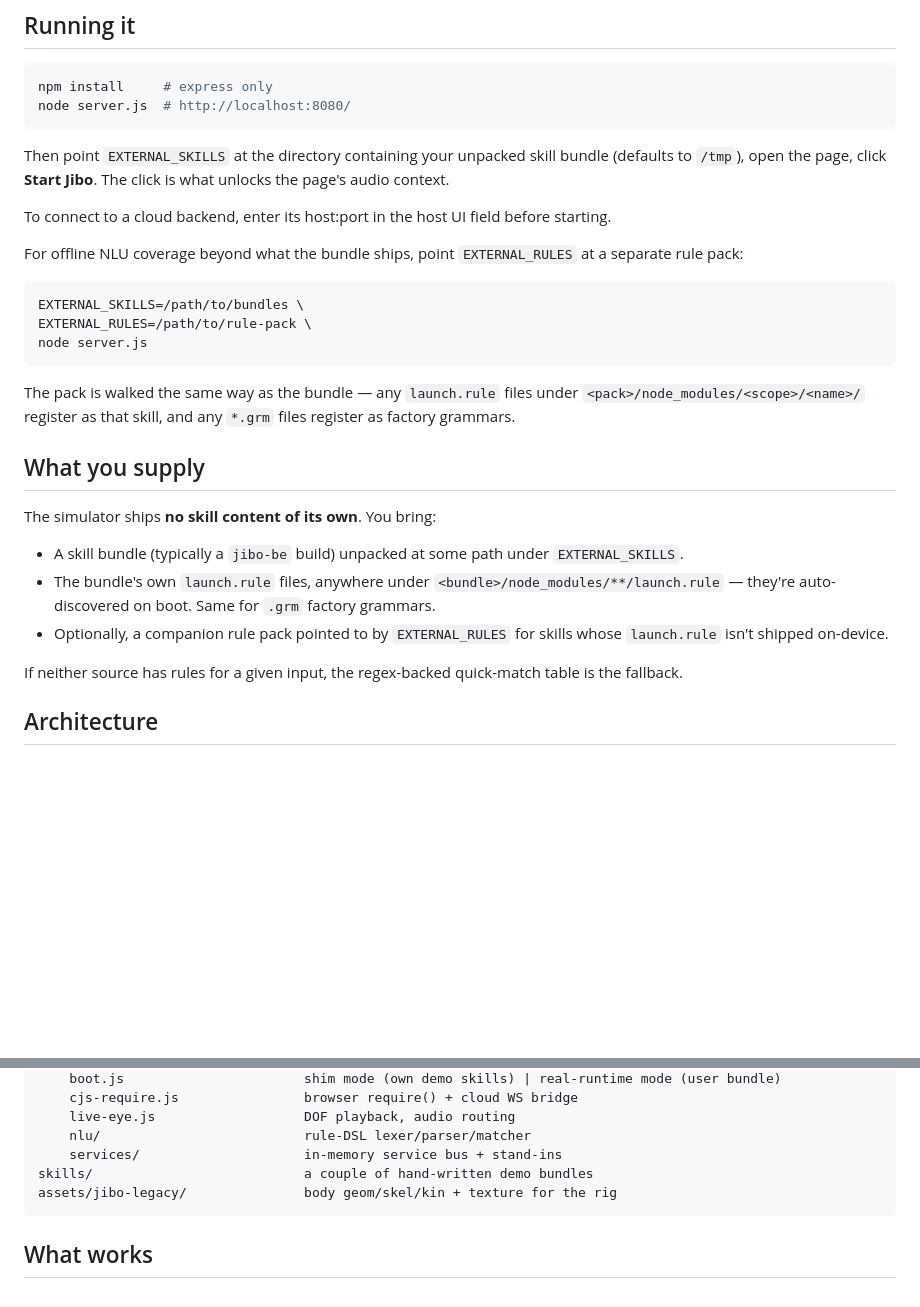
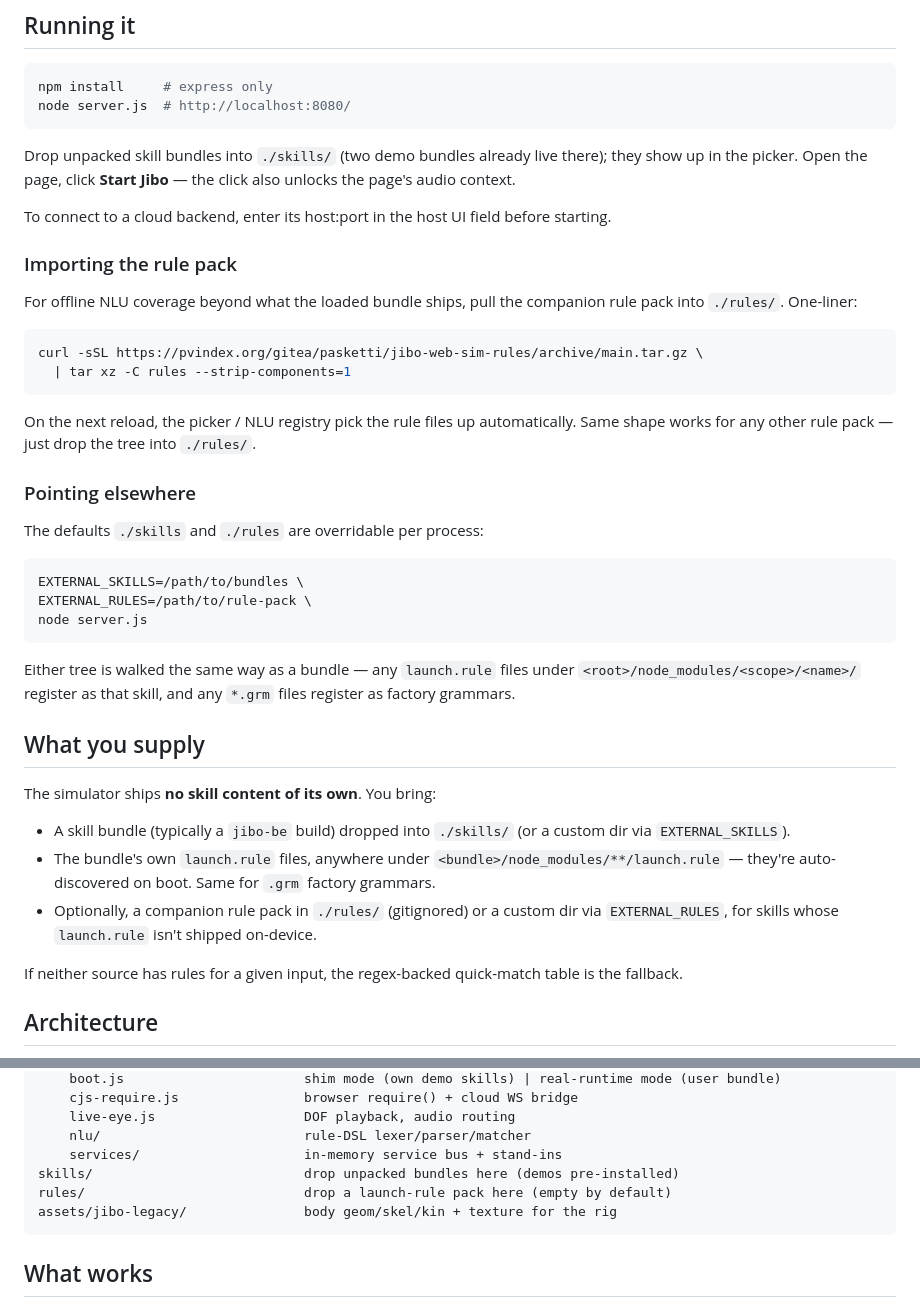
Before and after one commit to Paskooter/jibo-web-sim, a Markdown page: README.md, 2 parts joined by grey strips. Rendered like a GitHub page; blank space fills up the shorter version.

Commit message:
M102: README — one-liner rule-pack import + drop-folder defaults
- adds a curl|tar one-liner pulling the companion rule pack into ./rules
- updates the bundle-source instructions to reference ./skills as the
  default drop folder (matches M99/M100 defaults)
- adds rules/ to the layout block

Co-Authored-By: Claude Opus 4.7 <noreply@anthropic.com>

````diff
--- a/README.md
+++ b/README.md
@@ -23,15 +23,30 @@ npm install     # express only
 node server.js  # http://localhost:8080/
 ```
 
-Then point `EXTERNAL_SKILLS` at the directory containing your unpacked
-skill bundle (defaults to `/tmp`), open the page, click **Start Jibo**.
-The click is what unlocks the page's audio context.
+Drop unpacked skill bundles into `./skills/` (two demo bundles already
+live there); they show up in the picker. Open the page, click
+**Start Jibo** — the click also unlocks the page's audio context.
 
 To connect to a cloud backend, enter its host:port in the host UI field
 before starting.
 
-For offline NLU coverage beyond what the bundle ships, point
-`EXTERNAL_RULES` at a separate rule pack:
+### Importing the rule pack
+
+For offline NLU coverage beyond what the loaded bundle ships, pull the
+companion rule pack into `./rules/`. One-liner:
+
+```sh
+curl -sSL https://pvindex.org/gitea/pasketti/jibo-web-sim-rules/archive/main.tar.gz \
+  | tar xz -C rules --strip-components=1
+```
+
+On the next reload, the picker / NLU registry pick the rule files up
+automatically. Same shape works for any other rule pack — just drop the
+tree into `./rules/`.
+
+### Pointing elsewhere
+
+The defaults `./skills` and `./rules` are overridable per process:
 
 ```sh
 EXTERNAL_SKILLS=/path/to/bundles \
@@ -39,21 +54,22 @@ EXTERNAL_RULES=/path/to/rule-pack \
 node server.js
 ```
 
-The pack is walked the same way as the bundle — any `launch.rule` files
-under `<pack>/node_modules/<scope>/<name>/` register as that skill, and any
+Either tree is walked the same way as a bundle — any `launch.rule` files
+under `<root>/node_modules/<scope>/<name>/` register as that skill, and any
 `*.grm` files register as factory grammars.
 
 ## What you supply
 
 The simulator ships **no skill content of its own**. You bring:
 
-- A skill bundle (typically a `jibo-be` build) unpacked at some path
-  under `EXTERNAL_SKILLS`.
+- A skill bundle (typically a `jibo-be` build) dropped into `./skills/`
+  (or a custom dir via `EXTERNAL_SKILLS`).
 - The bundle's own `launch.rule` files, anywhere under
   `<bundle>/node_modules/**/launch.rule` — they're auto-discovered on
   boot. Same for `.grm` factory grammars.
-- Optionally, a companion rule pack pointed to by `EXTERNAL_RULES` for
-  skills whose `launch.rule` isn't shipped on-device.
+- Optionally, a companion rule pack in `./rules/` (gitignored) or a
+  custom dir via `EXTERNAL_RULES`, for skills whose `launch.rule` isn't
+  shipped on-device.
 
 If neither source has rules for a given input, the regex-backed
 quick-match table is the fallback.
@@ -96,7 +112,8 @@ src/
     live-eye.js                   DOF playback, audio routing
     nlu/                          rule-DSL lexer/parser/matcher
     services/                     in-memory service bus + stand-ins
-skills/                           a couple of hand-written demo bundles
+skills/                           drop unpacked bundles here (demos pre-installed)
+rules/                            drop a launch-rule pack here (empty by default)
 assets/jibo-legacy/               body geom/skel/kin + texture for the rig
 ```
 
````
